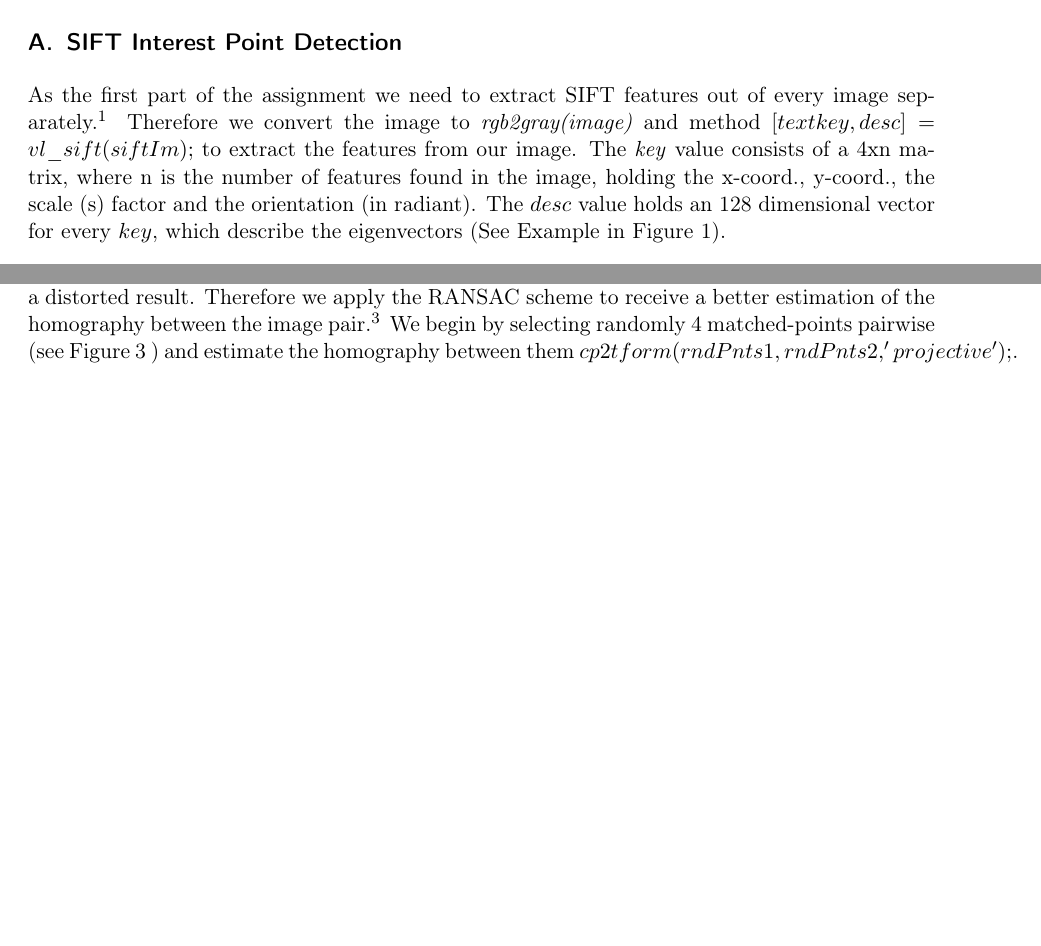
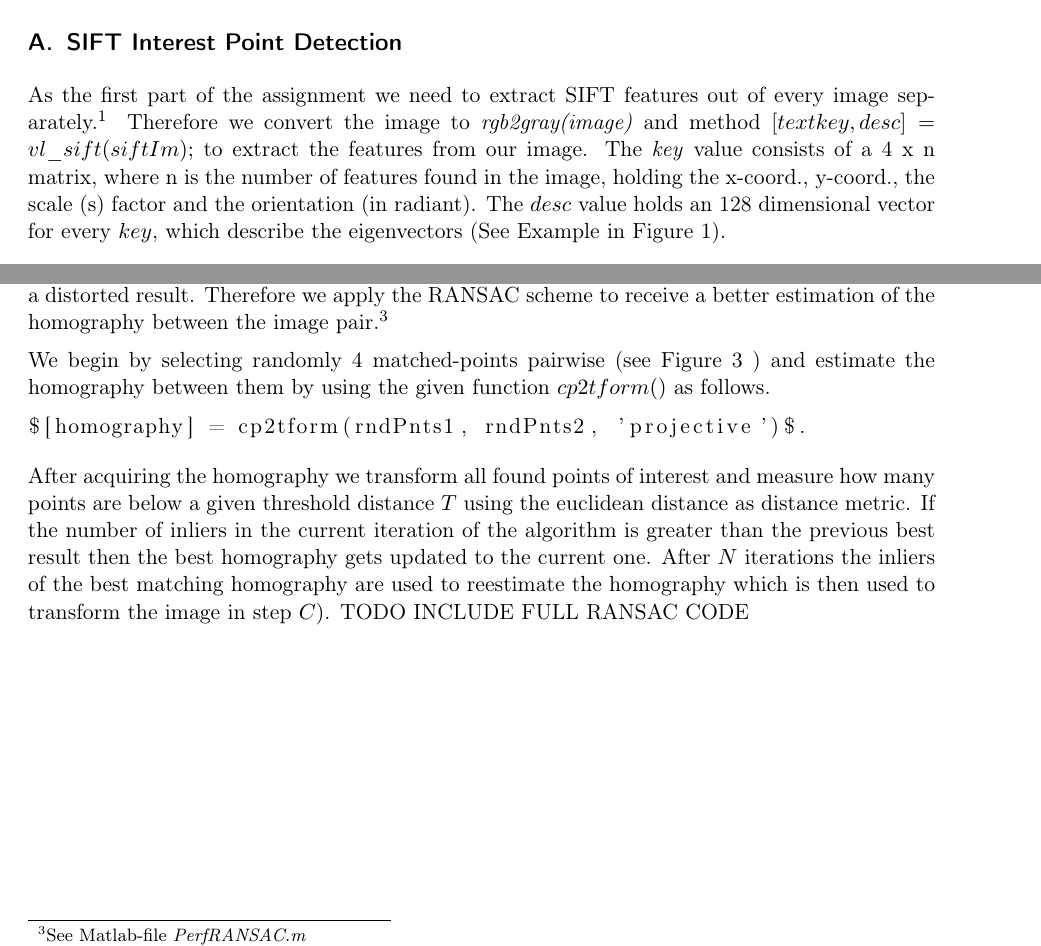
Before and after one commit to kanakodavis/ComputerVision, a LaTeX problem sheet (2nd Exercise Round/Matlab/Report/Report.tex): two parts of pages 1 and 3 of 11 before the commit and two parts of pages 1 and 3 of 12 after it, joined at a grey line, cut so that both start at the same text, the shorter picture padded with empty space. Compiled offline with pdfLaTeX.

Commit message:
[DOC] minor layout update including perliminary text for B)

```diff
--- a/2nd Exercise Round/Matlab/Report/Report.tex
+++ b/2nd Exercise Round/Matlab/Report/Report.tex
@@ -121,5 +121,5 @@
 
 \subsection{SIFT Interest Point Detection}
 \label{sec:A}
-As the first part of the assignment we need to extract SIFT features out of every image separately.\footnote{See Matlab-file \emph{GetSIFTFeatures.m} } Therefore we convert the image to \emph{rgb2gray(image)} and method $[text{key, desc}] = vl\_sift(siftIm);$ to extract the features from our image. The \emph{key} value consists of a 4xn matrix, where n is the number of features found in the image, holding the x-coord., y-coord., the scale (s) factor and the orientation (in radiant). The $desc$ value holds an 128 dimensional vector for every $key$, which describe the eigenvectors (See Example in Figure \ref{img:sift}).
+As the first part of the assignment we need to extract SIFT features out of every image separately.\footnote{See Matlab-file \emph{GetSIFTFeatures.m} } Therefore we convert the image to \emph{rgb2gray(image)} and method $[text{key, desc}] = vl\_sift(siftIm);$ to extract the features from our image. The \emph{key} value consists of a 4 x n matrix, where n is the number of features found in the image, holding the x-coord., y-coord., the scale (s) factor and the orientation (in radiant). The $desc$ value holds an 128 dimensional vector for every $key$, which describe the eigenvectors (See Example in Figure \ref{img:sift}).
 	\begin{figure}[H]
@@ -137,6 +139,10 @@ To compute the homography we first need to follow a couple of steps, starting by
 		\caption{All the Matches that where found between the two Images, as we can see some of them are outliers - therefore we need the RANSAC scheme to get rid of them, so we don't get a distorted homography at the end.}
 		\label{img:outliers}
 	\end{figure}
-As we can see in Figure \ref{img:outliers} not all of our found matches are essentially correct, some of them are considered to be $outliers$ and if we would compute a homography including them we would get a distorted result. Therefore we apply the RANSAC scheme to receive a better estimation of the homography between the image pair.\footnote{See Matlab-file \emph{PerfRANSAC.m} } We begin by selecting randomly 4 matched-points pairwise (see Figure \ref{img:points} ) and estimate the homography between them $cp2tform(rndPnts1, rndPnts2, 'projective');$.
-
+As we can see in Figure \ref{img:outliers} not all of our found matches are essentially correct, some of them are considered to be $outliers$ and if we would compute a homography including them we would get a distorted result. Therefore we apply the RANSAC scheme to receive a better estimation of the homography between the image pair.\footnote{See Matlab-file \emph{PerfRANSAC.m} }
+\par We begin by selecting randomly 4 matched-points pairwise (see Figure \ref{img:points} ) and estimate the homography between them by using the given function $cp2tform()$ as follows.
+\begin{lstlisting}
+$[homography] = cp2tform(rndPnts1, rndPnts2, 'projective')$.
+\end{lstlisting}
+After acquiring the homography we transform all found points of interest and measure how many points are below a given threshold distance $T$ using the euclidean distance as distance metric. If the number of inliers in the current iteration of the algorithm is greater than the previous best result then the best homography gets updated to the current one. After $N$ iterations the inliers of the best matching homography are used to reestimate the homography which is then used to transform the image in step $C)$. TODO INCLUDE FULL RANSAC CODE
 	\begin{figure}[H]
```
Also changed, not shown: 2nd Exercise Round/Matlab/Report/Report.tex (23 more changed lines), 1 other file.
